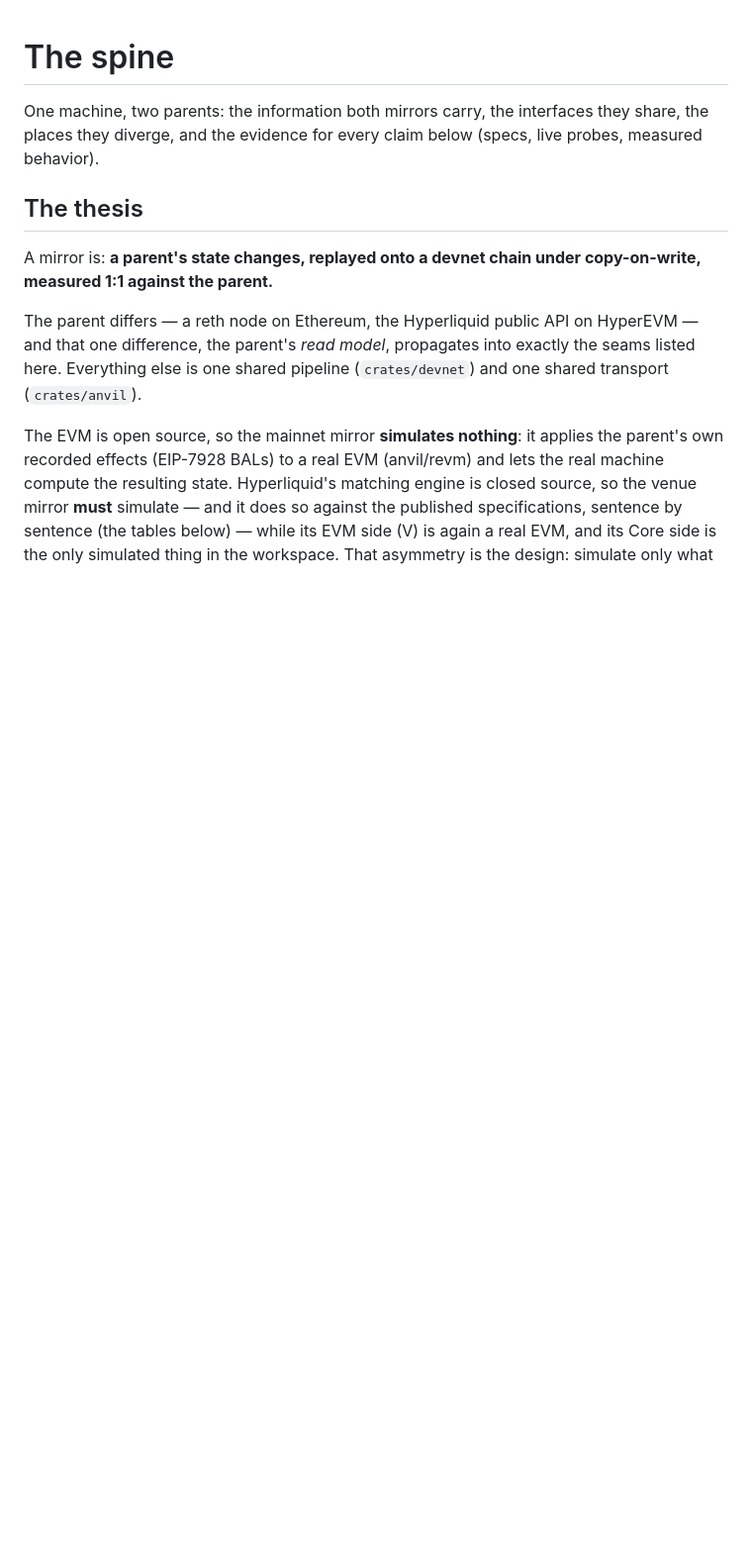
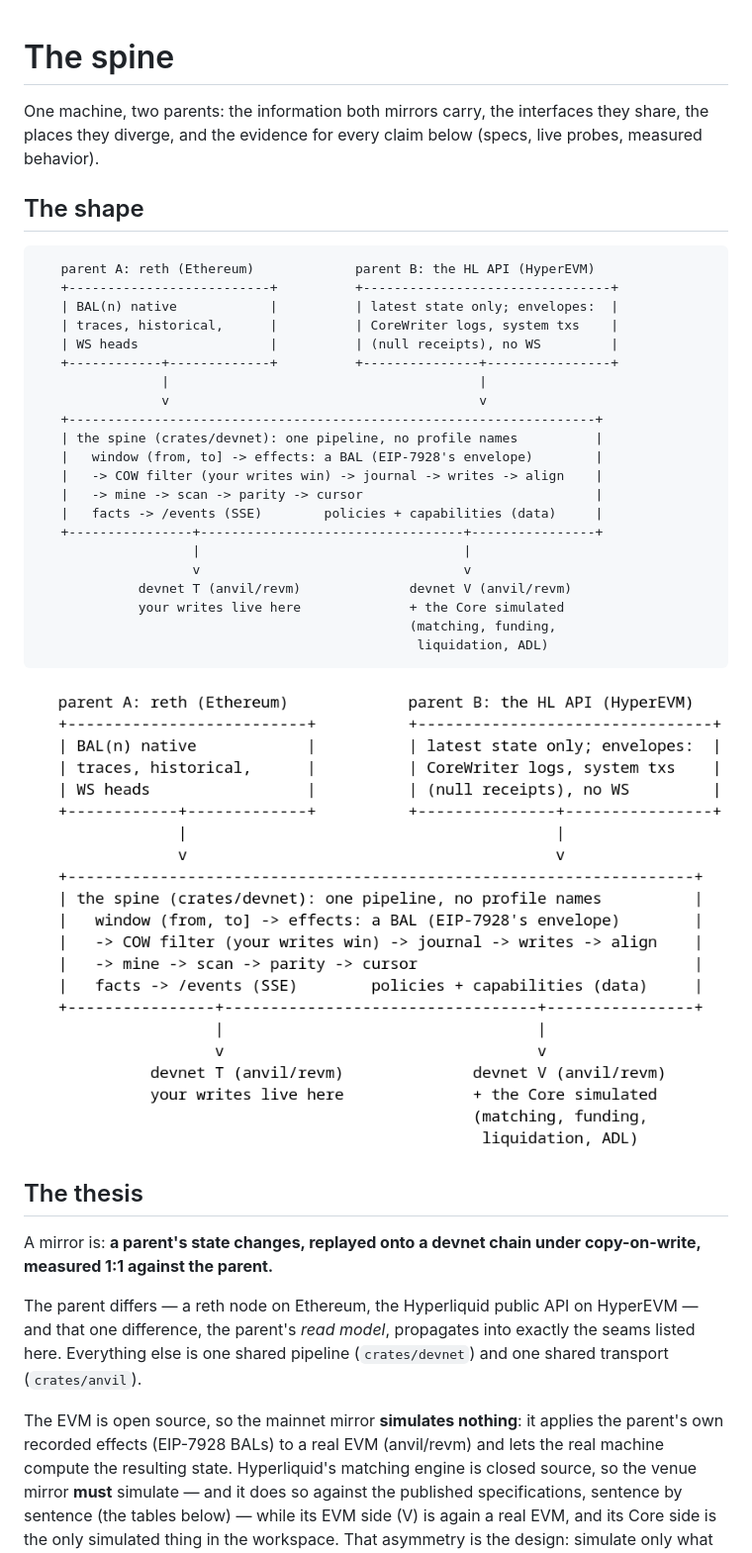
Before and after one commit to HerodotusDev/Diorama, a Markdown page: docs/SPINE.md, the part around the change. Shown at 99% size. GitHub-like rendering; pictures changed too: docs/img/spine-overview.png (added); blank space fills up the shorter version.

Commit message:
docs/SPINE.md: the spine diagram (rendered like the other docs' art)
The overview block: the two parents' read models, the one pipeline between
them, the two devnets, and the one simulated box (the venue's Core). Rendered
to docs/img/spine-overview.png by scripts/render-diagrams.sh — the doc's fenced
art block is the single source, as the script's contract says.

````diff
--- a/docs/SPINE.md
+++ b/docs/SPINE.md
@@ -3,6 +3,34 @@
 One machine, two parents: the information both mirrors carry, the interfaces
 they share, the places they diverge, and the evidence for every claim below
 (specs, live probes, measured behavior).
+
+## The shape
+
+```
+   parent A: reth (Ethereum)             parent B: the HL API (HyperEVM)
+   +--------------------------+          +--------------------------------+
+   | BAL(n) native            |          | latest state only; envelopes:  |
+   | traces, historical,      |          | CoreWriter logs, system txs    |
+   | WS heads                 |          | (null receipts), no WS         |
+   +------------+-------------+          +---------------+----------------+
+                |                                        |
+                v                                        v
+   +--------------------------------------------------------------------+
+   | the spine (crates/devnet): one pipeline, no profile names          |
+   |   window (from, to] -> effects: a BAL (EIP-7928's envelope)        |
+   |   -> COW filter (your writes win) -> journal -> writes -> align    |
+   |   -> mine -> scan -> parity -> cursor                              |
+   |   facts -> /events (SSE)        policies + capabilities (data)     |
+   +----------------+----------------------------------+----------------+
+                    |                                  |
+                    v                                  v
+             devnet T (anvil/revm)              devnet V (anvil/revm)
+             your writes live here              + the Core simulated
+                                                (matching, funding,
+                                                 liquidation, ADL)
+```
+
+![the spine](img/spine-overview.png)
 
 ## The thesis
 
````
Also changed, not shown: 1 other file.
